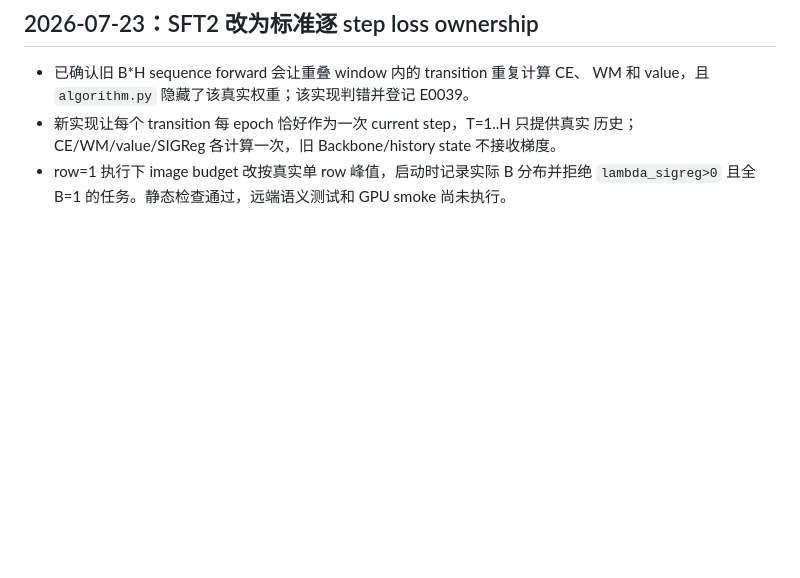
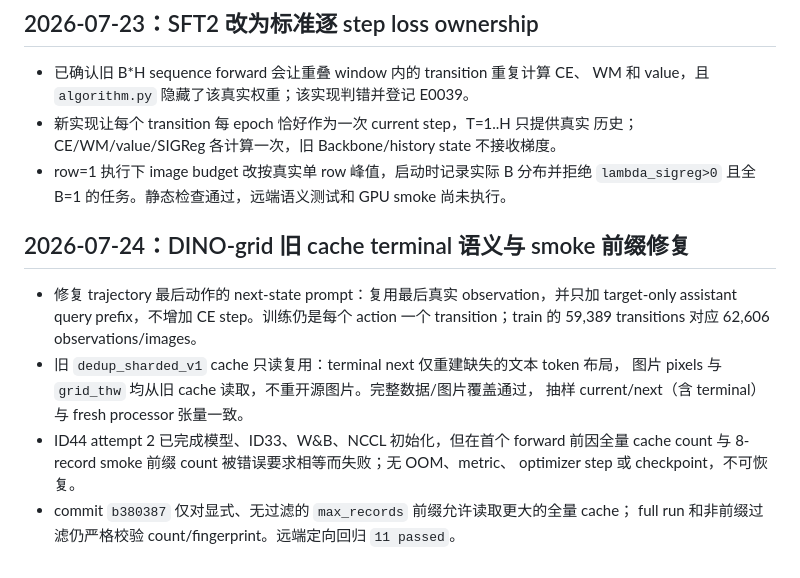
Before and after one commit to ART1st-s-Stuff/Nimloth, a Markdown page: AI_branch_progress.md, the part around the change. Rendered like a GitHub page; blank space fills up the shorter version.

Commit message:
docs(sft2): record DINO smoke cache failure

```diff
--- a/AI_branch_progress.md
+++ b/AI_branch_progress.md
@@ -1507,3 +1507,17 @@
 - row=1 执行下 image budget 改按真实单 row 峰值，启动时记录实际 B 分布并拒绝
   `lambda_sigreg>0` 且全 B=1 的任务。静态检查通过，远端语义测试和 GPU smoke
   尚未执行。
+
+## 2026-07-24：DINO-grid 旧 cache terminal 语义与 smoke 前缀修复
+
+- 修复 trajectory 最后动作的 next-state prompt：复用最后真实 observation，并只加
+  target-only assistant query prefix，不增加 CE step。训练仍是每个 action 一个
+  transition；train 的 59,389 transitions 对应 62,606 observations/images。
+- 旧 `dedup_sharded_v1` cache 只读复用：terminal next 仅重建缺失的文本 token 布局，
+  图片 pixels 与 `grid_thw` 均从旧 cache 读取，不重开源图片。完整数据/图片覆盖通过，
+  抽样 current/next（含 terminal）与 fresh processor 张量一致。
+- ID44 attempt 2 已完成模型、ID33、W&B、NCCL 初始化，但在首个 forward 前因全量
+  cache count 与 8-record smoke 前缀 count 被错误要求相等而失败；无 OOM、metric、
+  optimizer step 或 checkpoint，不可恢复。
+- commit `b380387` 仅对显式、无过滤的 `max_records` 前缀允许读取更大的全量 cache；
+  full run 和非前缀过滤仍严格校验 count/fingerprint。远端定向回归 `11 passed`。
```
Also changed, not shown: ai_tasks/ai_progress/2026-07-23_sft2_dino_grid_refactor.md (+16 -0 lines).
